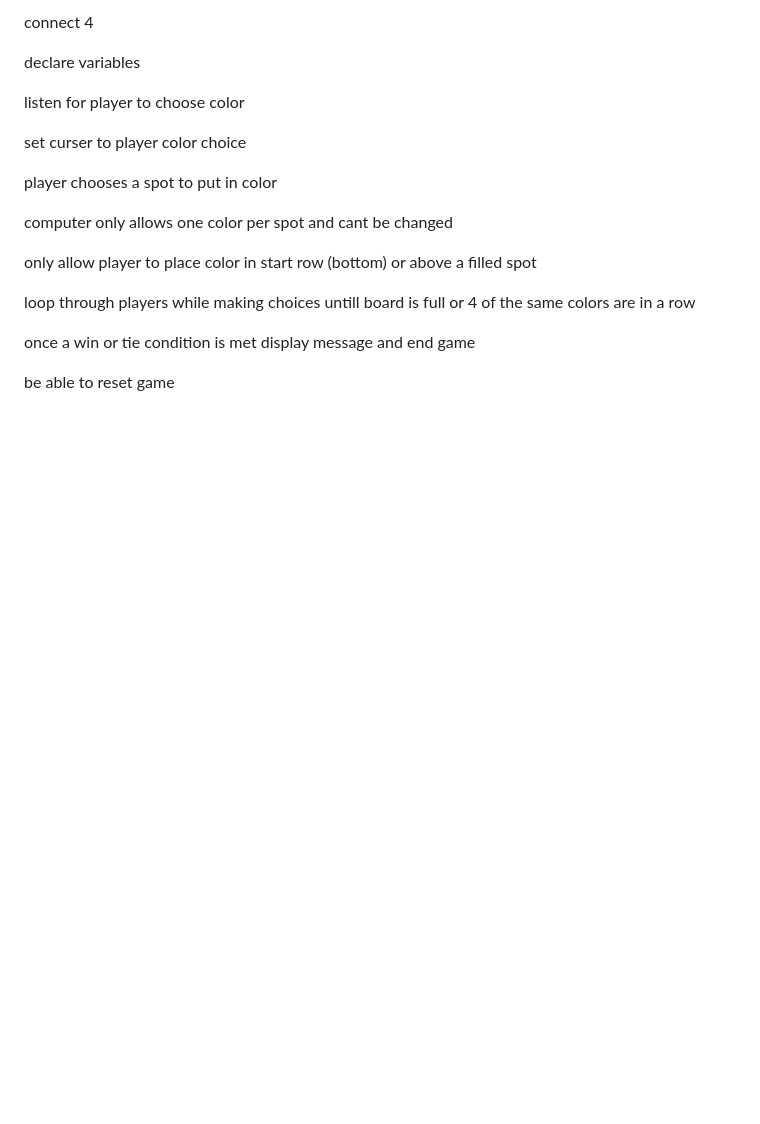
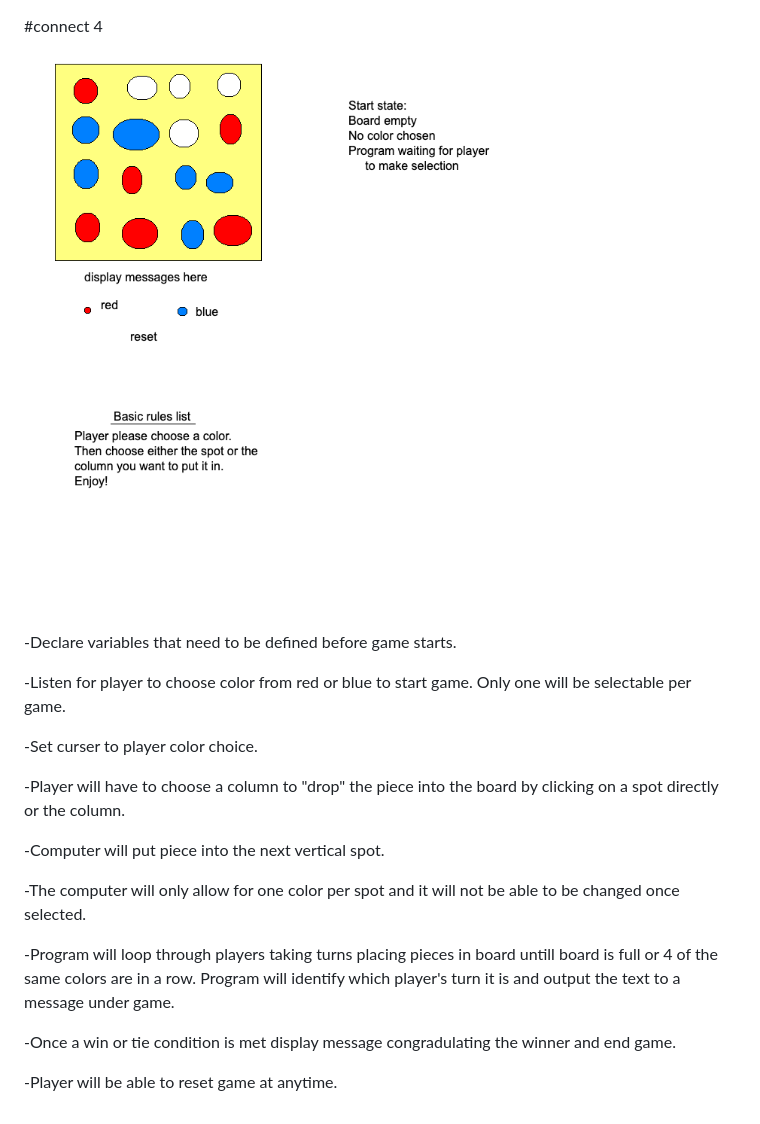
Before and after one commit to jhubbell89/Project1, a Markdown page: readme.md, the part around the change. Drawn GitHub-style; pictures changed too: wireframe.png; blank space fills up the shorter version.

Commit message:
Spruced up the readme and the wireframe pic.

```diff
--- a/readme.md
+++ b/readme.md
@@ -1,22 +1,23 @@
-connect 4
 
 
+#connect 4
 
+![wireframe](wireframe.png)
 
-declare variables
+-Declare variables that need to be defined before game starts.
 
-listen for player to choose color
+-Listen for player to choose color from red or blue to start game. Only one will be selectable per game.
 
-set curser to player color choice
+-Set curser to player color choice.
 
-player chooses a spot to put in color
+-Player will have to choose a column to "drop" the piece into the board by clicking on a spot directly or the column.
 
-computer only allows one color per spot and cant be changed
+-Computer will put piece into the next vertical spot.
 
-only allow player to place color in start row (bottom) or above a filled spot
+-The computer will only allow for one color per spot and it will not be able to be changed once selected.
 
-loop through players while making choices untill board is full or 4 of the same colors are in a row
+-Program will loop through players taking turns placing pieces in board untill board is full or 4 of the same colors are in a row. Program will identify which player's turn it is and output the text to a message under game.
 
-once a win or tie condition is met display message and end game
+-Once a win or tie condition is met display message congradulating the winner and end game.
 
-be able to reset game
+-Player will be able to reset game at anytime.
```
